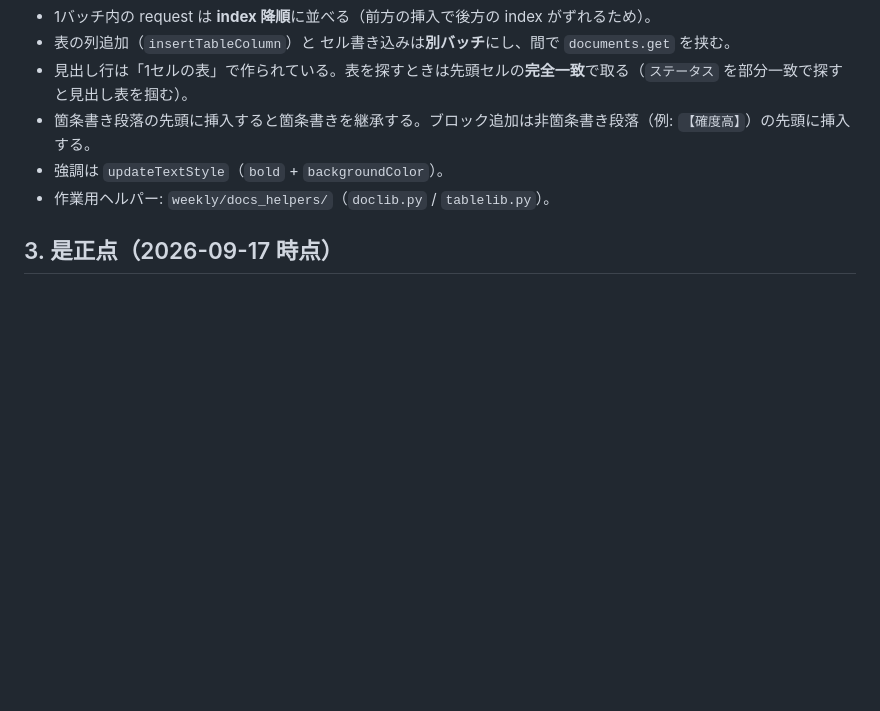
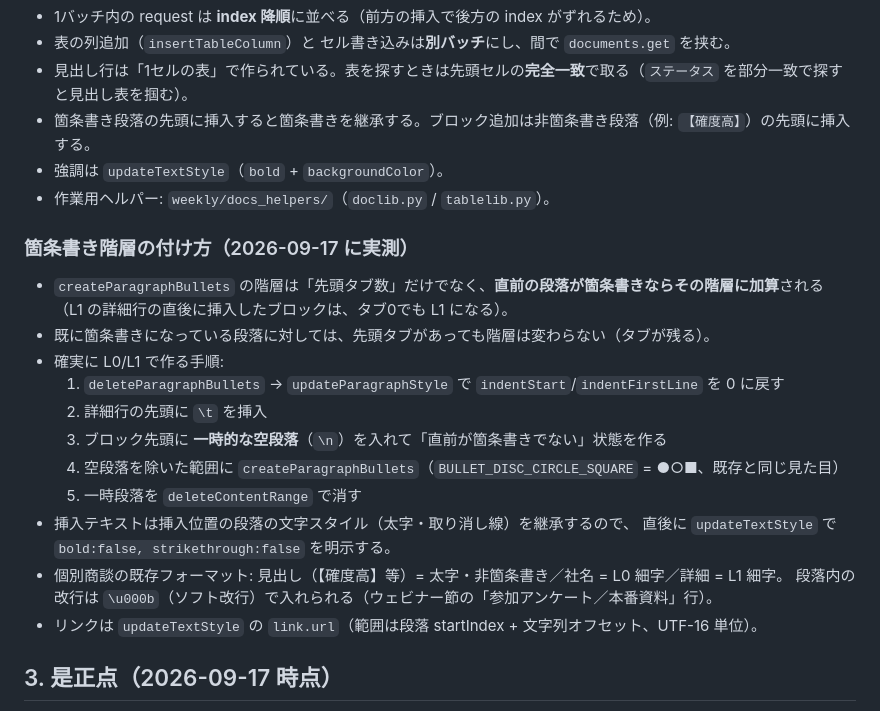
Before and after one commit to yukikatayama3399/claude-configgggggg, a Markdown page: weekly/WEEKLY_REPORT_PROCESS.md, the part around the change. Drawn GitHub-style; blank space fills up the shorter version.

Commit message:
週報プロセス: Docs API の箇条書き階層付けの実測手順を追記
Co-Authored-By: Claude Fable 5.1 <noreply@anthropic.com>
Claude-Session: https://claude.ai/code/session_01FYeZFhLbtP8NZTFzxkdtjh

```diff
--- a/weekly/WEEKLY_REPORT_PROCESS.md
+++ b/weekly/WEEKLY_REPORT_PROCESS.md
@@ -42,6 +42,23 @@
 - 強調は `updateTextStyle`（`bold` + `backgroundColor`）。
 - 作業用ヘルパー: `weekly/docs_helpers/`（`doclib.py` / `tablelib.py`）。
 
+### 箇条書き階層の付け方（2026-09-17 に実測）
+
+- `createParagraphBullets` の階層は「先頭タブ数」だけでなく、**直前の段落が箇条書きならその階層に加算**される
+  （L1 の詳細行の直後に挿入したブロックは、タブ0でも L1 になる）。
+- 既に箇条書きになっている段落に対しては、先頭タブがあっても階層は変わらない（タブが残る）。
+- 確実に L0/L1 で作る手順:
+  1. `deleteParagraphBullets` → `updateParagraphStyle` で `indentStart`/`indentFirstLine` を 0 に戻す
+  2. 詳細行の先頭に `\t` を挿入
+  3. ブロック先頭に **一時的な空段落**（`\n`）を入れて「直前が箇条書きでない」状態を作る
+  4. 空段落を除いた範囲に `createParagraphBullets`（`BULLET_DISC_CIRCLE_SQUARE` = ●○■、既存と同じ見た目）
+  5. 一時段落を `deleteContentRange` で消す
+- 挿入テキストは挿入位置の段落の文字スタイル（太字・取り消し線）を継承するので、
+  直後に `updateTextStyle` で `bold:false, strikethrough:false` を明示する。
+- 個別商談の既存フォーマット: 見出し（【確度高】等）= 太字・非箇条書き／社名 = L0 細字／詳細 = L1 細字。
+  段落内の改行は `\u000b`（ソフト改行）で入れられる（ウェビナー節の「参加アンケート／本番資料」行）。
+- リンクは `updateTextStyle` の `link.url`（範囲は段落 startIndex + 文字列オフセット、UTF-16 単位）。
+
 ## 3. 是正点（2026-09-17 時点）
 
 1. **前週コピーの残骸**が毎週残る（ステータス表の週列、5. の「8/31予定」、OEM リストの日付）。
```
